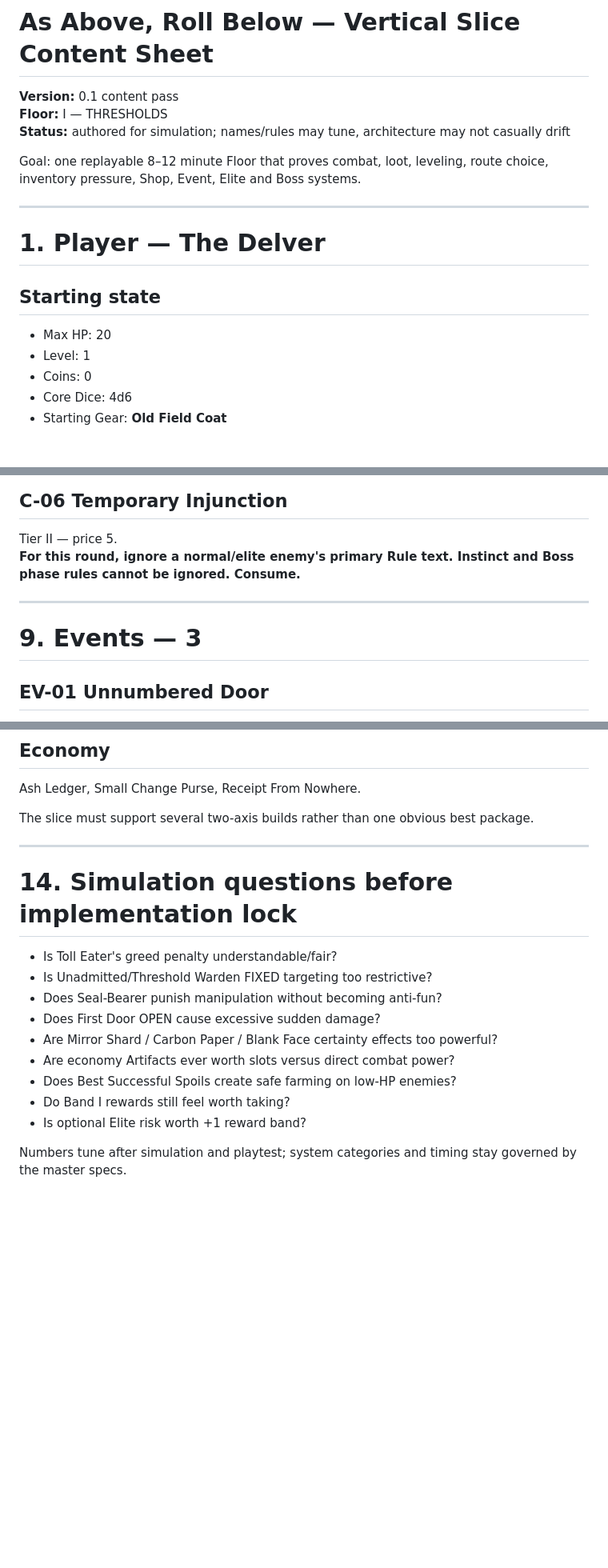
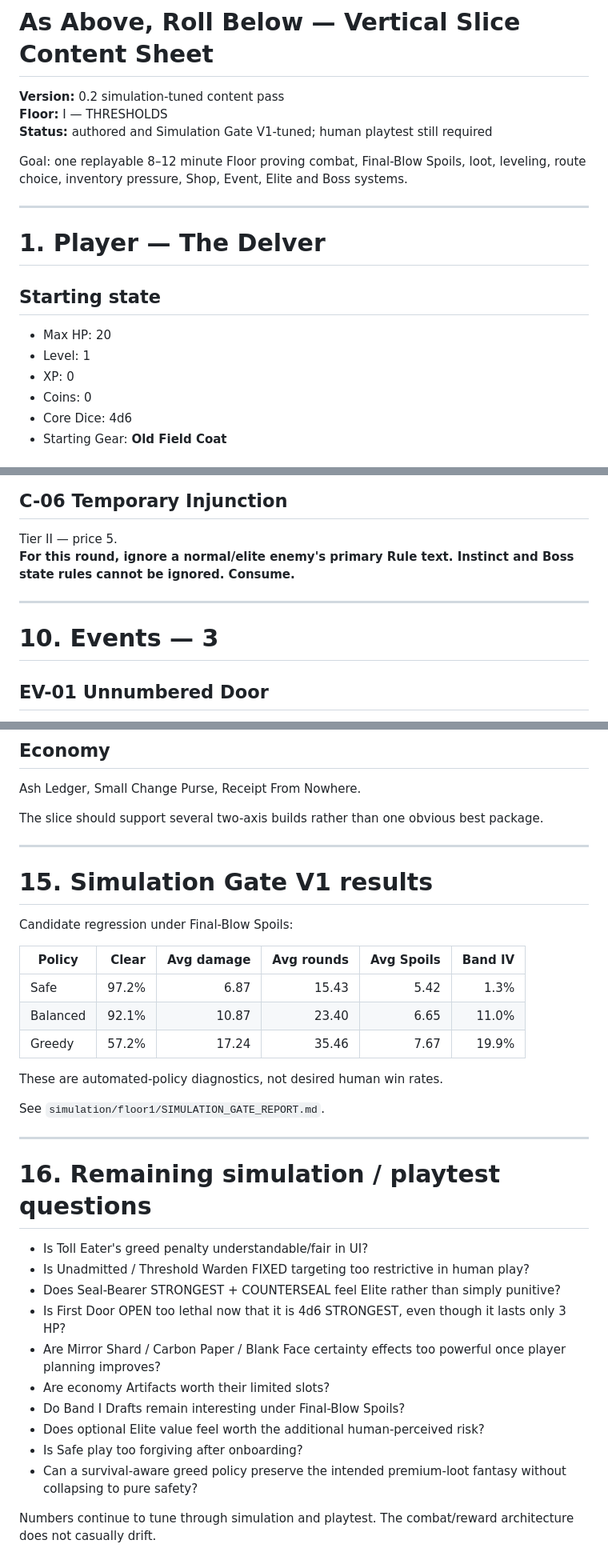
Before and after one commit to HarrowHaus/As-Above-Roll-Below, a Markdown page: docs/VERTICAL_SLICE_CONTENT.md, 3 parts joined by grey strips. Shown at 80% size. GitHub-like rendering; blank space fills up the shorter version.

Commit message:
Promote Floor I content to simulation-tuned v0.2

```diff
--- a/docs/VERTICAL_SLICE_CONTENT.md
+++ b/docs/VERTICAL_SLICE_CONTENT.md
@@ -1,10 +1,10 @@
 # As Above, Roll Below — Vertical Slice Content Sheet
 
-**Version:** 0.1 content pass
+**Version:** 0.2 simulation-tuned content pass
 **Floor:** I — THRESHOLDS
-**Status:** authored for simulation; names/rules may tune, architecture may not casually drift
+**Status:** authored and Simulation Gate V1-tuned; human playtest still required
 
-Goal: one replayable 8–12 minute Floor that proves combat, loot, leveling, route choice, inventory pressure, Shop, Event, Elite and Boss systems.
+Goal: one replayable 8–12 minute Floor proving combat, Final-Blow Spoils, loot, leveling, route choice, inventory pressure, Shop, Event, Elite and Boss systems.
 
 ---
 
@@ -13,6 +13,7 @@ Goal: one replayable 8–12 minute Floor that proves combat, loot, leveling, rou
 ## Starting state
 - Max HP: 20
 - Level: 1
+- XP: 0
 - Coins: 0
 - Core Dice: 4d6
 - Starting Gear: **Old Field Coat**
@@ -336,11 +404,11 @@ Tier II — price 5.
 
 ## C-06 Temporary Injunction
 Tier II — price 5.
-**For this round, ignore a normal/elite enemy's primary Rule text. Instinct and Boss phase rules cannot be ignored. Consume.**
+**For this round, ignore a normal/elite enemy's primary Rule text. Instinct and Boss state rules cannot be ignored. Consume.**
 
 ---
 
-# 9. Events — 3
+# 10. Events — 3
 
 ## EV-01 Unnumbered Door
 Original Below Event.
@@ -458,20 +527,37 @@ Stuck Key.
 ## Economy
 Ash Ledger, Small Change Purse, Receipt From Nowhere.
 
-The slice must support several two-axis builds rather than one obvious best package.
+The slice should support several two-axis builds rather than one obvious best package.
 
 ---
 
-# 14. Simulation questions before implementation lock
+# 15. Simulation Gate V1 results
 
-- Is Toll Eater's greed penalty understandable/fair?
-- Is Unadmitted/Threshold Warden FIXED targeting too restrictive?
-- Does Seal-Bearer punish manipulation without becoming anti-fun?
-- Does First Door OPEN cause excessive sudden damage?
-- Are Mirror Shard / Carbon Paper / Blank Face certainty effects too powerful?
-- Are economy Artifacts ever worth slots versus direct combat power?
-- Does Best Successful Spoils create safe farming on low-HP enemies?
-- Do Band I rewards still feel worth taking?
-- Is optional Elite risk worth +1 reward band?
+Candidate regression under Final-Blow Spoils:
 
-Numbers tune after simulation and playtest; system categories and timing stay governed by the master specs.
+| Policy | Clear | Avg damage | Avg rounds | Avg Spoils | Band IV |
+|---|---:|---:|---:|---:|---:|
+| Safe | 97.2% | 6.87 | 15.43 | 5.42 | 1.3% |
+| Balanced | 92.1% | 10.87 | 23.40 | 6.65 | 11.0% |
+| Greedy | 57.2% | 17.24 | 35.46 | 7.67 | 19.9% |
+
+These are automated-policy diagnostics, not desired human win rates.
+
+See `simulation/floor1/SIMULATION_GATE_REPORT.md`.
+
+---
+
+# 16. Remaining simulation / playtest questions
+
+- Is Toll Eater's greed penalty understandable/fair in UI?
+- Is Unadmitted / Threshold Warden FIXED targeting too restrictive in human play?
+- Does Seal-Bearer STRONGEST + COUNTERSEAL feel Elite rather than simply punitive?
+- Is First Door OPEN too lethal now that it is 4d6 STRONGEST, even though it lasts only 3 HP?
+- Are Mirror Shard / Carbon Paper / Blank Face certainty effects too powerful once player planning improves?
+- Are economy Artifacts worth their limited slots?
+- Do Band I Drafts remain interesting under Final-Blow Spoils?
+- Does optional Elite value feel worth the additional human-perceived risk?
+- Is Safe play too forgiving after onboarding?
+- Can a survival-aware greed policy preserve the intended premium-loot fantasy without collapsing to pure safety?
+
+Numbers continue to tune through simulation and playtest. The combat/reward architecture does not casually drift.
```
Also changed, not shown: other parts of docs/VERTICAL_SLICE_CONTENT.md (+100 -32 lines).
